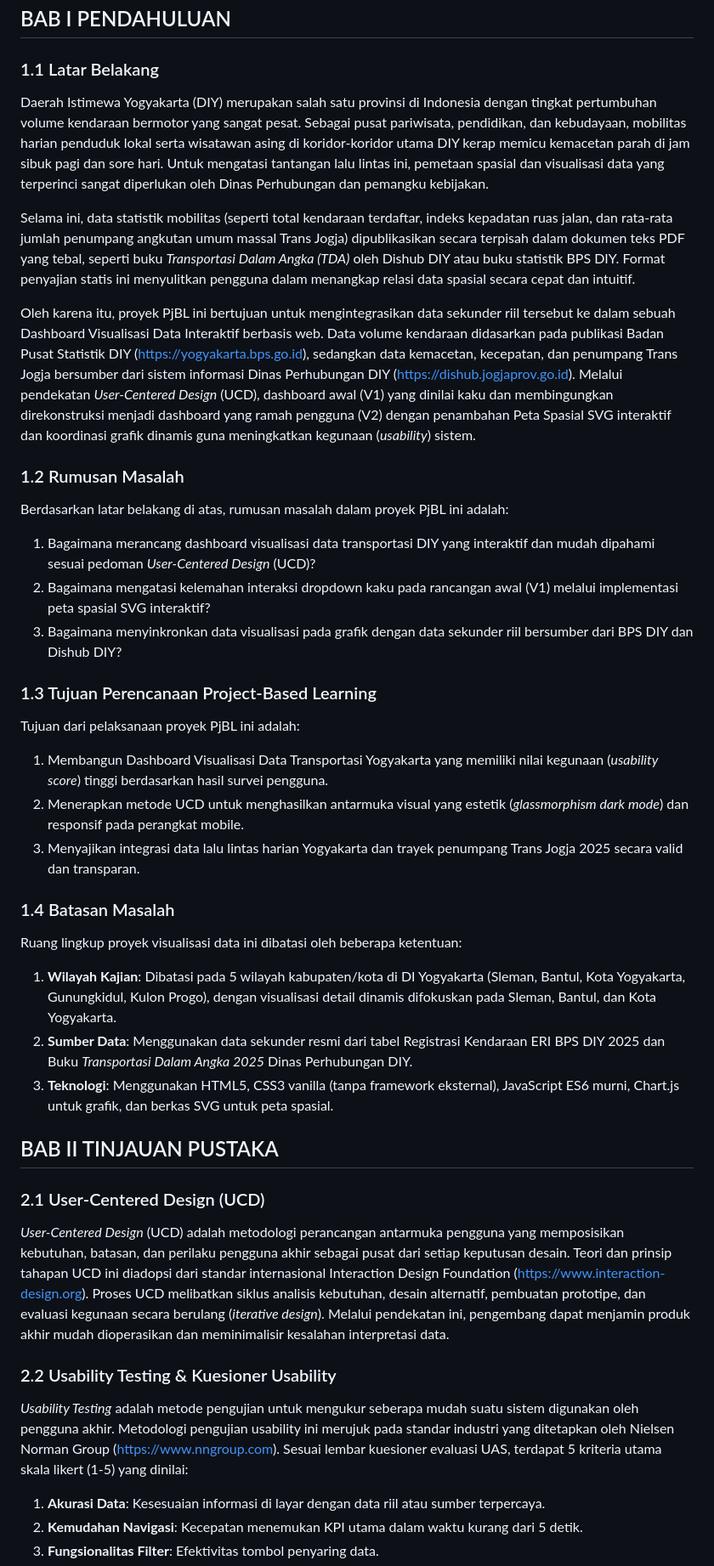
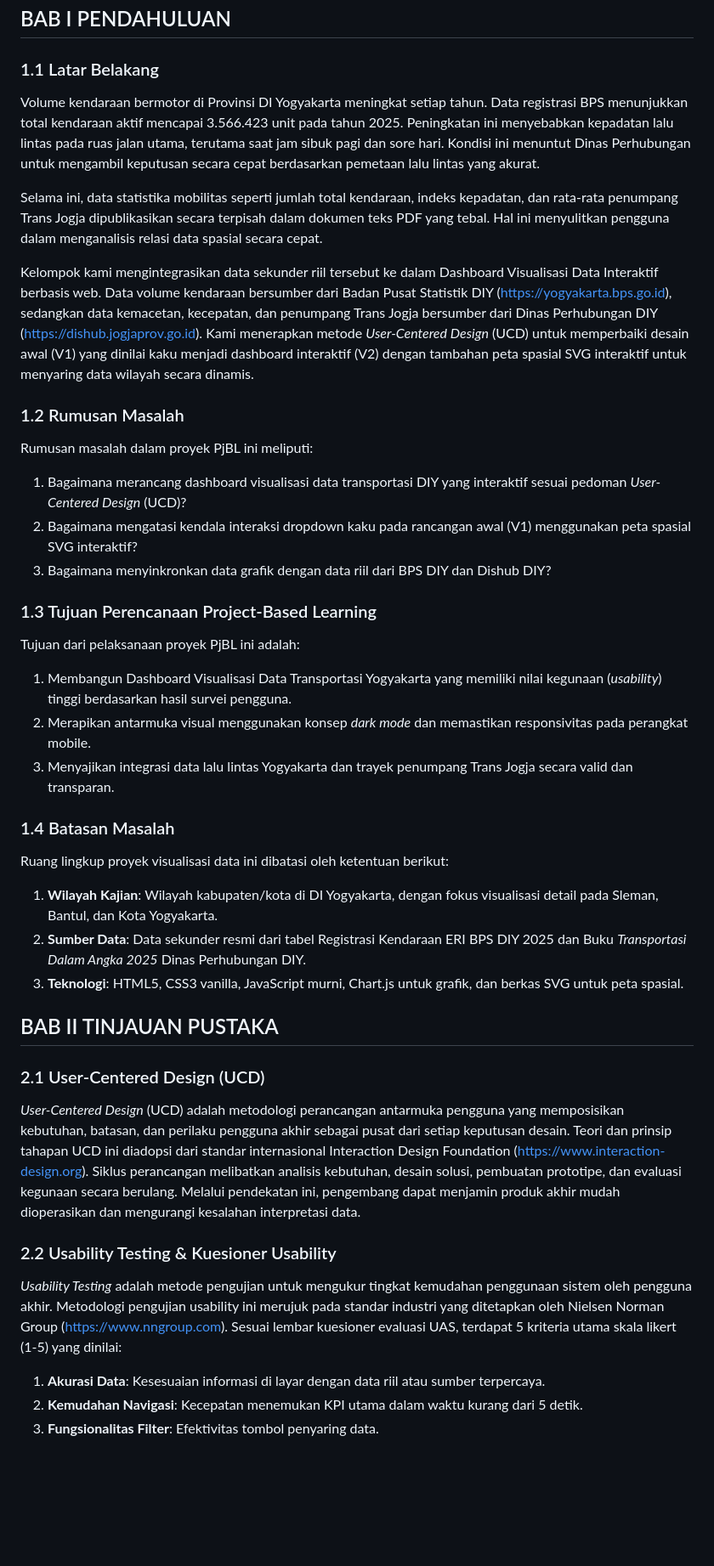
Before and after one commit to Emzyjeppp/pjbl-visdata-dashboard, a Markdown page: Laporan_PjBL_Visualisasi_Data_UAS.md, the part around one of its changes. Shown at 85% size. Drawn GitHub-style; blank space fills up the shorter version.

```diff
--- a/Laporan_PjBL_Visualisasi_Data_UAS.md
+++ b/Laporan_PjBL_Visualisasi_Data_UAS.md
@@ -106,35 +106,35 @@ Yogyakarta, 2026
 
 ### 1.1 Latar Belakang
 
-Daerah Istimewa Yogyakarta (DIY) merupakan salah satu provinsi di Indonesia dengan tingkat pertumbuhan volume kendaraan bermotor yang sangat pesat. Sebagai pusat pariwisata, pendidikan, dan kebudayaan, mobilitas harian penduduk lokal serta wisatawan asing di koridor-koridor utama DIY kerap memicu kemacetan parah di jam sibuk pagi dan sore hari. Untuk mengatasi tantangan lalu lintas ini, pemetaan spasial dan visualisasi data yang terperinci sangat diperlukan oleh Dinas Perhubungan dan pemangku kebijakan.
+Volume kendaraan bermotor di Provinsi DI Yogyakarta meningkat setiap tahun. Data registrasi BPS menunjukkan total kendaraan aktif mencapai 3.566.423 unit pada tahun 2025. Peningkatan ini menyebabkan kepadatan lalu lintas pada ruas jalan utama, terutama saat jam sibuk pagi dan sore hari. Kondisi ini menuntut Dinas Perhubungan untuk mengambil keputusan secara cepat berdasarkan pemetaan lalu lintas yang akurat.
 
-Selama ini, data statistik mobilitas (seperti total kendaraan terdaftar, indeks kepadatan ruas jalan, dan rata-rata jumlah penumpang angkutan umum massal Trans Jogja) dipublikasikan secara terpisah dalam dokumen teks PDF yang tebal, seperti buku _Transportasi Dalam Angka (TDA)_ oleh Dishub DIY atau buku statistik BPS DIY. Format penyajian statis ini menyulitkan pengguna dalam menangkap relasi data spasial secara cepat dan intuitif.
+Selama ini, data statistika mobilitas seperti jumlah total kendaraan, indeks kepadatan, dan rata-rata penumpang Trans Jogja dipublikasikan secara terpisah dalam dokumen teks PDF yang tebal. Hal ini menyulitkan pengguna dalam menganalisis relasi data spasial secara cepat.
 
-Oleh karena itu, proyek PjBL ini bertujuan untuk mengintegrasikan data sekunder riil tersebut ke dalam sebuah Dashboard Visualisasi Data Interaktif berbasis web. Data volume kendaraan didasarkan pada publikasi Badan Pusat Statistik DIY (https://yogyakarta.bps.go.id), sedangkan data kemacetan, kecepatan, dan penumpang Trans Jogja bersumber dari sistem informasi Dinas Perhubungan DIY (https://dishub.jogjaprov.go.id). Melalui pendekatan _User-Centered Design_ (UCD), dashboard awal (V1) yang dinilai kaku dan membingungkan direkonstruksi menjadi dashboard yang ramah pengguna (V2) dengan penambahan Peta Spasial SVG interaktif dan koordinasi grafik dinamis guna meningkatkan kegunaan (_usability_) sistem.
+Kelompok kami mengintegrasikan data sekunder riil tersebut ke dalam Dashboard Visualisasi Data Interaktif berbasis web. Data volume kendaraan bersumber dari Badan Pusat Statistik DIY (https://yogyakarta.bps.go.id), sedangkan data kemacetan, kecepatan, dan penumpang Trans Jogja bersumber dari Dinas Perhubungan DIY (https://dishub.jogjaprov.go.id). Kami menerapkan metode _User-Centered Design_ (UCD) untuk memperbaiki desain awal (V1) yang dinilai kaku menjadi dashboard interaktif (V2) dengan tambahan peta spasial SVG interaktif untuk menyaring data wilayah secara dinamis.
 
 ### 1.2 Rumusan Masalah
 
-Berdasarkan latar belakang di atas, rumusan masalah dalam proyek PjBL ini adalah:
+Rumusan masalah dalam proyek PjBL ini meliputi:
 
-1.  Bagaimana merancang dashboard visualisasi data transportasi DIY yang interaktif dan mudah dipahami sesuai pedoman _User-Centered Design_ (UCD)?
-2.  Bagaimana mengatasi kelemahan interaksi dropdown kaku pada rancangan awal (V1) melalui implementasi peta spasial SVG interaktif?
-3.  Bagaimana menyinkronkan data visualisasi pada grafik dengan data sekunder riil bersumber dari BPS DIY dan Dishub DIY?
+1.  Bagaimana merancang dashboard visualisasi data transportasi DIY yang interaktif sesuai pedoman _User-Centered Design_ (UCD)?
+2.  Bagaimana mengatasi kendala interaksi dropdown kaku pada rancangan awal (V1) menggunakan peta spasial SVG interaktif?
+3.  Bagaimana menyinkronkan data grafik dengan data riil dari BPS DIY dan Dishub DIY?
 
 ### 1.3 Tujuan Perencanaan Project-Based Learning
 
 Tujuan dari pelaksanaan proyek PjBL ini adalah:
 
-1.  Membangun Dashboard Visualisasi Data Transportasi Yogyakarta yang memiliki nilai kegunaan (_usability score_) tinggi berdasarkan hasil survei pengguna.
-2.  Menerapkan metode UCD untuk menghasilkan antarmuka visual yang estetik (_glassmorphism dark mode_) dan responsif pada perangkat mobile.
-3.  Menyajikan integrasi data lalu lintas harian Yogyakarta dan trayek penumpang Trans Jogja 2025 secara valid dan transparan.
+1.  Membangun Dashboard Visualisasi Data Transportasi Yogyakarta yang memiliki nilai kegunaan (_usability_) tinggi berdasarkan hasil survei pengguna.
+2.  Merapikan antarmuka visual menggunakan konsep _dark mode_ dan memastikan responsivitas pada perangkat mobile.
+3.  Menyajikan integrasi data lalu lintas Yogyakarta dan trayek penumpang Trans Jogja secara valid dan transparan.
 
 ### 1.4 Batasan Masalah
 
-Ruang lingkup proyek visualisasi data ini dibatasi oleh beberapa ketentuan:
+Ruang lingkup proyek visualisasi data ini dibatasi oleh ketentuan berikut:
 
-1.  **Wilayah Kajian**: Dibatasi pada 5 wilayah kabupaten/kota di DI Yogyakarta (Sleman, Bantul, Kota Yogyakarta, Gunungkidul, Kulon Progo), dengan visualisasi detail dinamis difokuskan pada Sleman, Bantul, dan Kota Yogyakarta.
-2.  **Sumber Data**: Menggunakan data sekunder resmi dari tabel Registrasi Kendaraan ERI BPS DIY 2025 dan Buku _Transportasi Dalam Angka 2025_ Dinas Perhubungan DIY.
-3.  **Teknologi**: Menggunakan HTML5, CSS3 vanilla (tanpa framework eksternal), JavaScript ES6 murni, Chart.js untuk grafik, dan berkas SVG untuk peta spasial.
+1.  **Wilayah Kajian**: Wilayah kabupaten/kota di DI Yogyakarta, dengan fokus visualisasi detail pada Sleman, Bantul, dan Kota Yogyakarta.
+2.  **Sumber Data**: Data sekunder resmi dari tabel Registrasi Kendaraan ERI BPS DIY 2025 dan Buku _Transportasi Dalam Angka 2025_ Dinas Perhubungan DIY.
+3.  **Teknologi**: HTML5, CSS3 vanilla, JavaScript murni, Chart.js untuk grafik, dan berkas SVG untuk peta spasial.
 
 <div style="page-break-after: always;"></div>
 
@@ -142,11 +142,11 @@ Ruang lingkup proyek visualisasi data ini dibatasi oleh beberapa ketentuan:
 
 ### 2.1 User-Centered Design (UCD)
 
-_User-Centered Design_ (UCD) adalah metodologi perancangan antarmuka pengguna yang memposisikan kebutuhan, batasan, dan perilaku pengguna akhir sebagai pusat dari setiap keputusan desain. Teori dan prinsip tahapan UCD ini diadopsi dari standar internasional Interaction Design Foundation (https://www.interaction-design.org). Proses UCD melibatkan siklus analisis kebutuhan, desain alternatif, pembuatan prototipe, dan evaluasi kegunaan secara berulang (_iterative design_). Melalui pendekatan ini, pengembang dapat menjamin produk akhir mudah dioperasikan dan meminimalisir kesalahan interpretasi data.
+_User-Centered Design_ (UCD) adalah metodologi perancangan antarmuka pengguna yang memposisikan kebutuhan, batasan, dan perilaku pengguna akhir sebagai pusat dari setiap keputusan desain. Teori dan prinsip tahapan UCD ini diadopsi dari standar internasional Interaction Design Foundation (https://www.interaction-design.org). Siklus perancangan melibatkan analisis kebutuhan, desain solusi, pembuatan prototipe, dan evaluasi kegunaan secara berulang. Melalui pendekatan ini, pengembang dapat menjamin produk akhir mudah dioperasikan dan mengurangi kesalahan interpretasi data.
 
 ### 2.2 Usability Testing & Kuesioner Usability
 
-_Usability Testing_ adalah metode pengujian untuk mengukur seberapa mudah suatu sistem digunakan oleh pengguna akhir. Metodologi pengujian usability ini merujuk pada standar industri yang ditetapkan oleh Nielsen Norman Group (https://www.nngroup.com). Sesuai lembar kuesioner evaluasi UAS, terdapat 5 kriteria utama skala likert (1-5) yang dinilai:
+_Usability Testing_ adalah metode pengujian untuk mengukur tingkat kemudahan penggunaan sistem oleh pengguna akhir. Metodologi pengujian usability ini merujuk pada standar industri yang ditetapkan oleh Nielsen Norman Group (https://www.nngroup.com). Sesuai lembar kuesioner evaluasi UAS, terdapat 5 kriteria utama skala likert (1-5) yang dinilai:
 
 1.  **Akurasi Data**: Kesesuaian informasi di layar dengan data riil atau sumber terpercaya.
 2.  **Kemudahan Navigasi**: Kecepatan menemukan KPI utama dalam waktu kurang dari 5 detik.
```
Also changed, not shown: other parts of Laporan_PjBL_Visualisasi_Data_UAS.md (+21 -21 lines).
